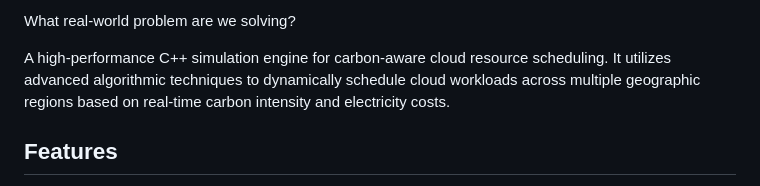
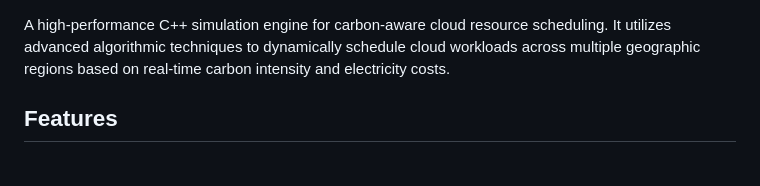
Before and after one commit to Yog964/carbon-aware-scheduler, a Markdown page: README.md, the part around the change. GitHub-like rendering.

```diff
--- a/README.md
+++ b/README.md
@@ -1,5 +1,3 @@
-What real-world problem are we solving?
-
 A high-performance C++ simulation engine for carbon-aware cloud resource scheduling. It utilizes advanced algorithmic techniques to dynamically schedule cloud workloads across multiple geographic regions based on real-time carbon intensity and electricity costs.
 
 ## Features
```
